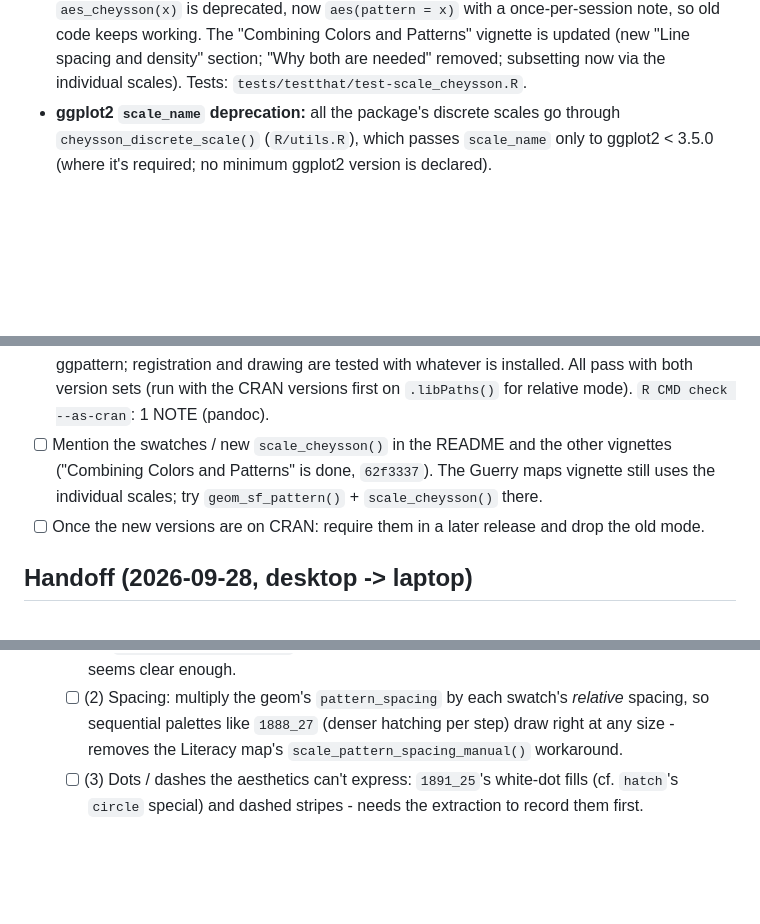
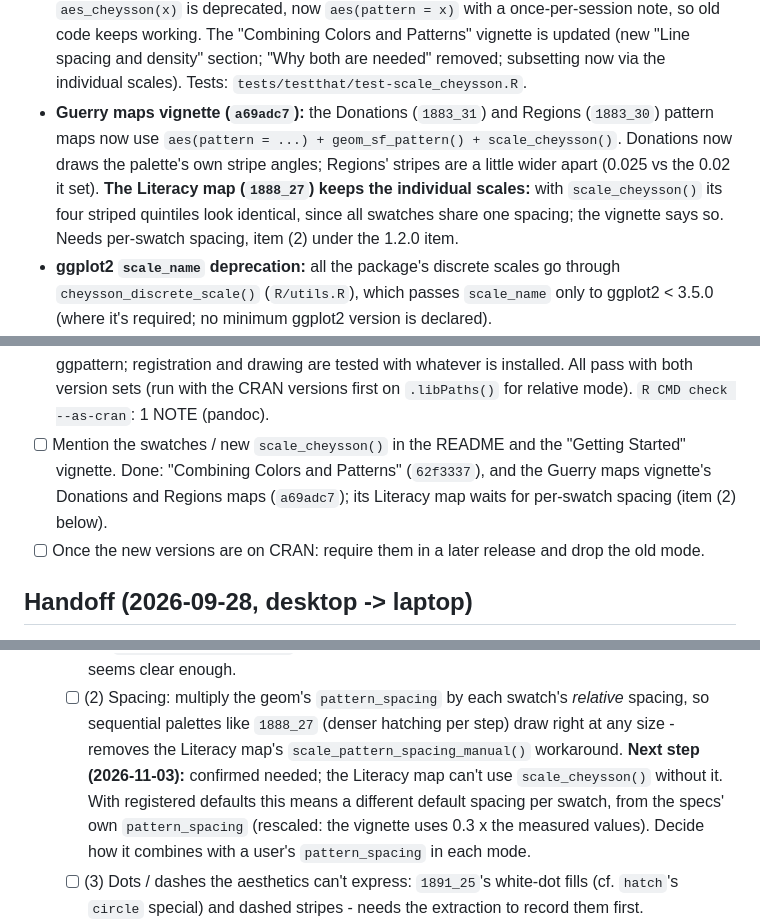
Before and after one commit to friendly/ggCheysson, a Markdown page: dev/TASKS.md, 3 parts joined by grey strips. GitHub-like rendering; blank space fills up the shorter version.

Commit message:
TASKS: Guerry maps vignette uses scale_cheysson() (a69adc7); per-swatch spacing next
Co-Authored-By: Claude Opus 5.5 <noreply@anthropic.com>

```diff
--- a/dev/TASKS.md
+++ b/dev/TASKS.md
@@ -23,6 +23,11 @@ Everything below is pushed (`master` at `62f3337` or later). Done 2026-11-03:
   once-per-session note, so old code keeps working. The "Combining Colors and Patterns" vignette is updated (new
   "Line spacing and density" section; "Why both are needed" removed; subsetting now via the individual scales).
   Tests: `tests/testthat/test-scale_cheysson.R`.
+- **Guerry maps vignette (`a69adc7`):** the Donations (`1883_31`) and Regions (`1883_30`) pattern maps now use
+  `aes(pattern = ...) + geom_sf_pattern() + scale_cheysson()`. Donations now draws the palette's own stripe angles;
+  Regions' stripes are a little wider apart (0.025 vs the 0.02 it set). **The Literacy map (`1888_27`) keeps the
+  individual scales:** with `scale_cheysson()` its four striped quintiles look identical, since all swatches share
+  one spacing; the vignette says so. Needs per-swatch spacing, item (2) under the 1.2.0 item.
 - **ggplot2 `scale_name` deprecation:** all the package's discrete scales go through `cheysson_discrete_scale()`
   (`R/utils.R`), which passes `scale_name` only to ggplot2 < 3.5.0 (where it's required; no minimum ggplot2 version
   is declared).
@@ -93,9 +98,9 @@ Two-mode plan for 1.2.0 (see the 1.2.0 item under "New development" for the desi
 - [x] Tests for both modes: the spacing logic is tested directly for both, so it runs with any installed ggpattern;
   registration and drawing are tested with whatever is installed. All pass with both version sets (run with the CRAN
   versions first on `.libPaths()` for relative mode). `R CMD check --as-cran`: 1 NOTE (pandoc).
-- [ ] Mention the swatches / new `scale_cheysson()` in the README and the other vignettes ("Combining Colors and
-  Patterns" is done, `62f3337`). The Guerry maps vignette still uses the individual scales; try
-  `geom_sf_pattern()` + `scale_cheysson()` there.
+- [ ] Mention the swatches / new `scale_cheysson()` in the README and the "Getting Started" vignette. Done:
+  "Combining Colors and Patterns" (`62f3337`), and the Guerry maps vignette's Donations and Regions maps
+  (`a69adc7`); its Literacy map waits for per-swatch spacing (item (2) below).
 - [ ] Once the new versions are on CRAN: require them in a later release and drop the old mode.
 
 ## Handoff (2026-09-28, desktop -> laptop)
@@ -951,7 +956,10 @@ two). No CRAN deadline applies (package too new). See the entry under "New devel
     error, which seems clear enough.
   - [ ] (2) Spacing: multiply the geom's `pattern_spacing` by each swatch's *relative* spacing, so
     sequential palettes like `1888_27` (denser hatching per step) draw right at any size - removes the
-    Literacy map's `scale_pattern_spacing_manual()` workaround.
+    Literacy map's `scale_pattern_spacing_manual()` workaround. **Next step (2026-11-03):** confirmed needed; the
+    Literacy map can't use `scale_cheysson()` without it. With registered defaults this means a different default
+    spacing per swatch, from the specs' own `pattern_spacing` (rescaled: the vignette uses 0.3 x the measured values).
+    Decide how it combines with a user's `pattern_spacing` in each mode.
   - [ ] (3) Dots / dashes the aesthetics can't express: `1891_25`'s white-dot fills (cf. `hatch`'s
     `circle` special) and dashed stripes - needs the extraction to record them first.
   - [x] (4) Rewrite `scale_cheysson()` as a single scale returning swatch names, keeping
```
Also changed, not shown: other parts of dev/TASKS.md (+3 -3 lines).
